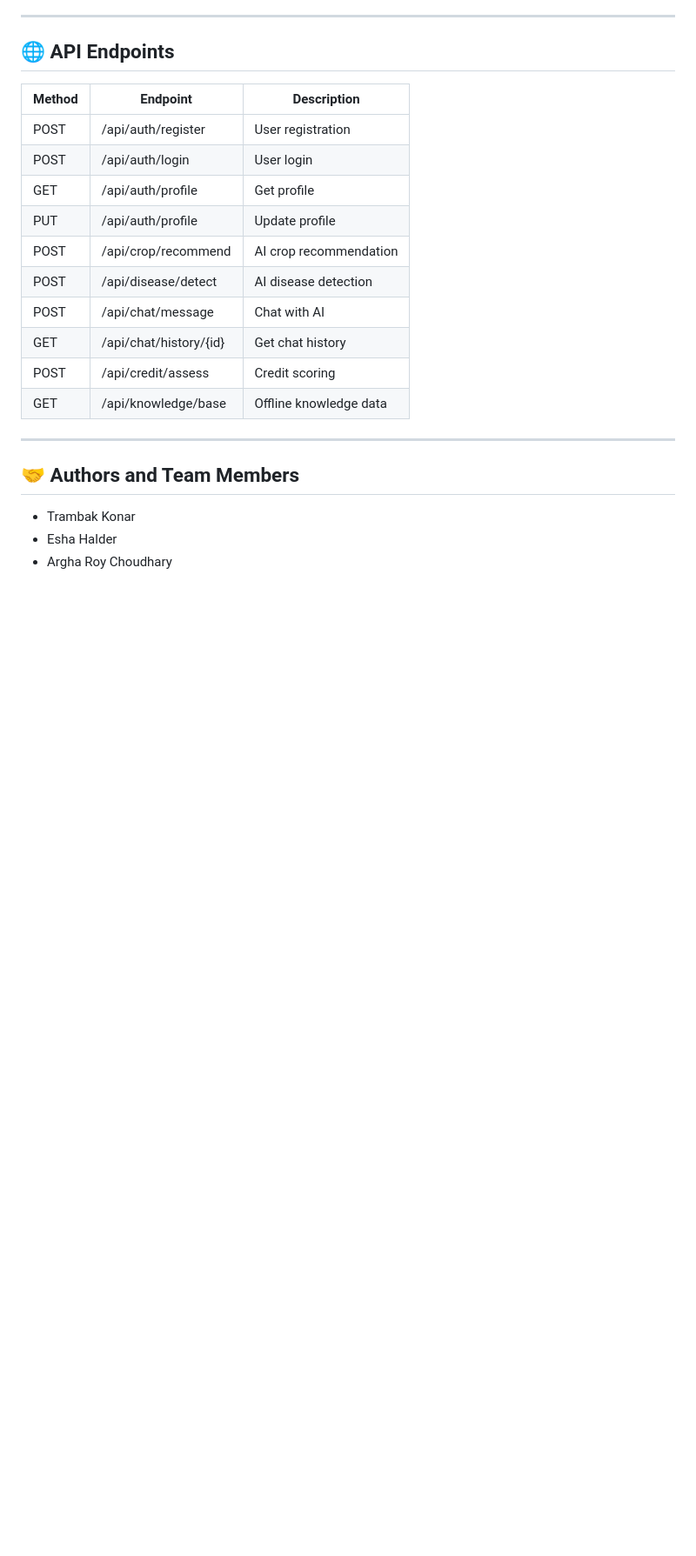
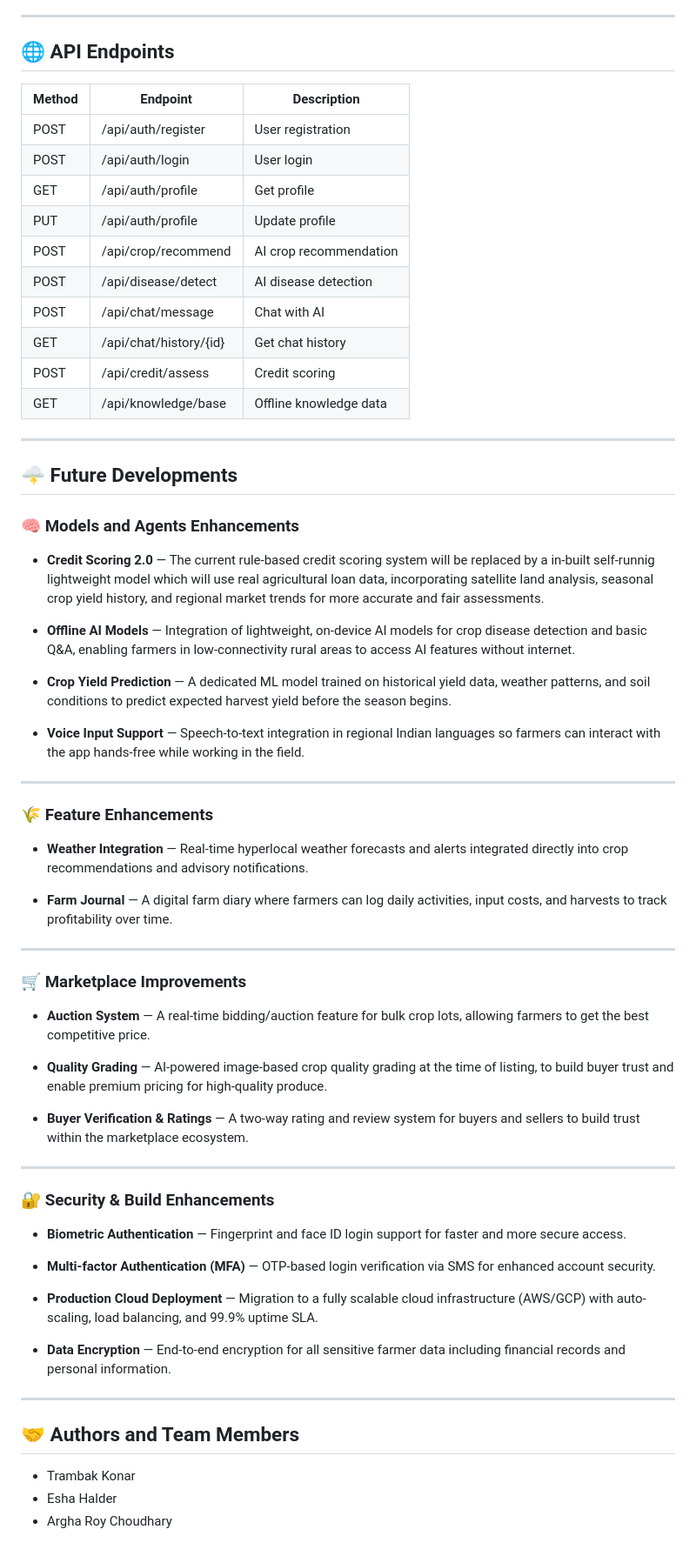
Before and after one commit to Trambak4920/KrishkAI, a Markdown page: README.md, the part around one of its changes. Shown at 87% size. Rendered like a GitHub page; blank space fills up the shorter version.

```diff
--- a/README.md
+++ b/README.md
@@ -94,6 +94,50 @@ KrishkAI is an AI-driven agricultural ecosystem mobile app designed for Indian f
 
 ---
 
+## 🌩️ Future Developments
+
+### 🧠 Models and Agents Enhancements
+
+- **Credit Scoring 2.0** — The current rule-based credit scoring system will be replaced by a in-built self-runnig lightweight model which will use real agricultural loan data, incorporating satellite land analysis, seasonal crop yield history, and regional market trends for more accurate and fair assessments.
+
+- **Offline AI Models** — Integration of lightweight, on-device AI models for crop disease detection and basic Q&A, enabling farmers in low-connectivity rural areas to access AI features without internet.
+
+- **Crop Yield Prediction** — A dedicated ML model trained on historical yield data, weather patterns, and soil conditions to predict expected harvest yield before the season begins.
+
+- **Voice Input Support** — Speech-to-text integration in regional Indian languages  so farmers can interact with the app hands-free while working in the field.
+
+---
+
+### 🌾 Feature Enhancements
+
+- **Weather Integration** — Real-time hyperlocal weather forecasts and alerts integrated directly into crop recommendations and advisory notifications.
+
+- **Farm Journal** — A digital farm diary where farmers can log daily activities, input costs, and harvests to track profitability over time.
+
+---
+
+### 🛒 Marketplace Improvements
+
+- **Auction System** — A real-time bidding/auction feature for bulk crop lots, allowing farmers to get the best competitive price.
+
+- **Quality Grading** — AI-powered image-based crop quality grading at the time of listing, to build buyer trust and enable premium pricing for high-quality produce.
+
+- **Buyer Verification & Ratings** — A two-way rating and review system for buyers and sellers to build trust within the marketplace ecosystem.
+
+---
+
+### 🔐 Security & Build Enhancements
+
+- **Biometric Authentication** — Fingerprint and face ID login support for faster and more secure access.
+
+- **Multi-factor Authentication (MFA)** — OTP-based login verification via SMS for enhanced account security.
+
+- **Production Cloud Deployment** — Migration to a fully scalable cloud infrastructure (AWS/GCP) with auto-scaling, load balancing, and 99.9% uptime SLA.
+
+- **Data Encryption** — End-to-end encryption for all sensitive farmer data including financial records and personal information.
+
+---
+
 ## 🤝 Authors and Team Members
 - Trambak Konar
 - Esha Halder
```
Also changed, not shown: other parts of README.md (+1 -1 lines).
